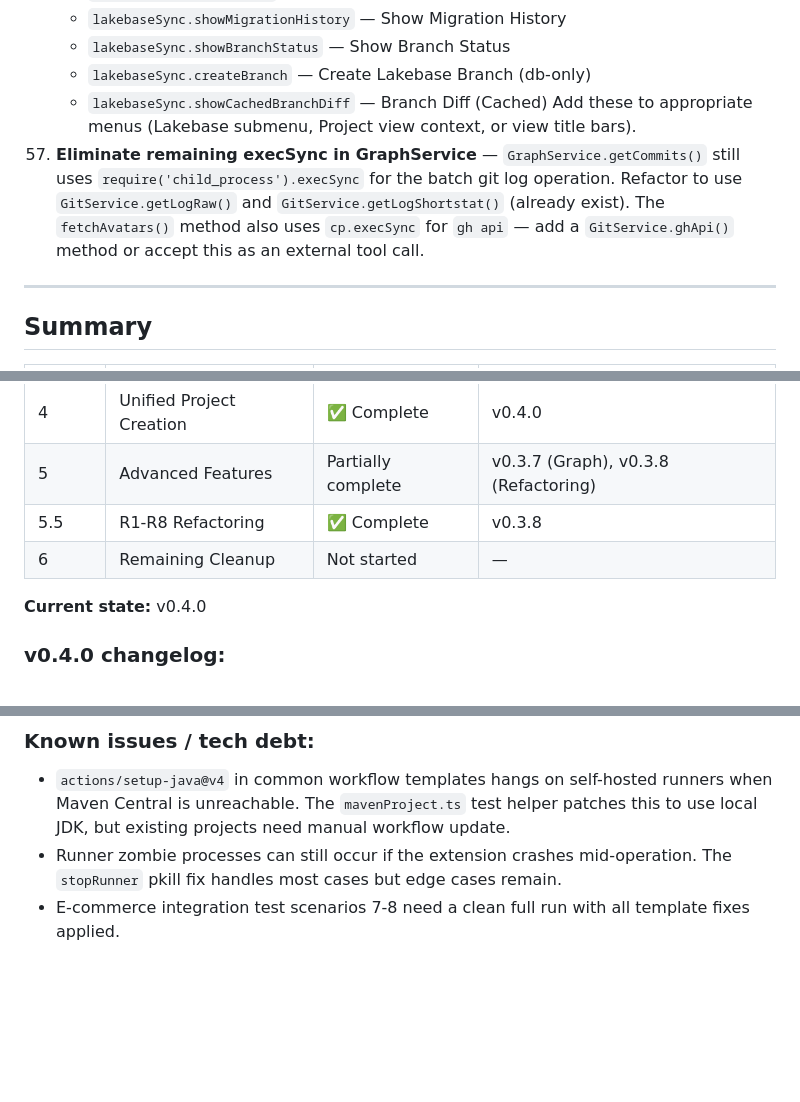
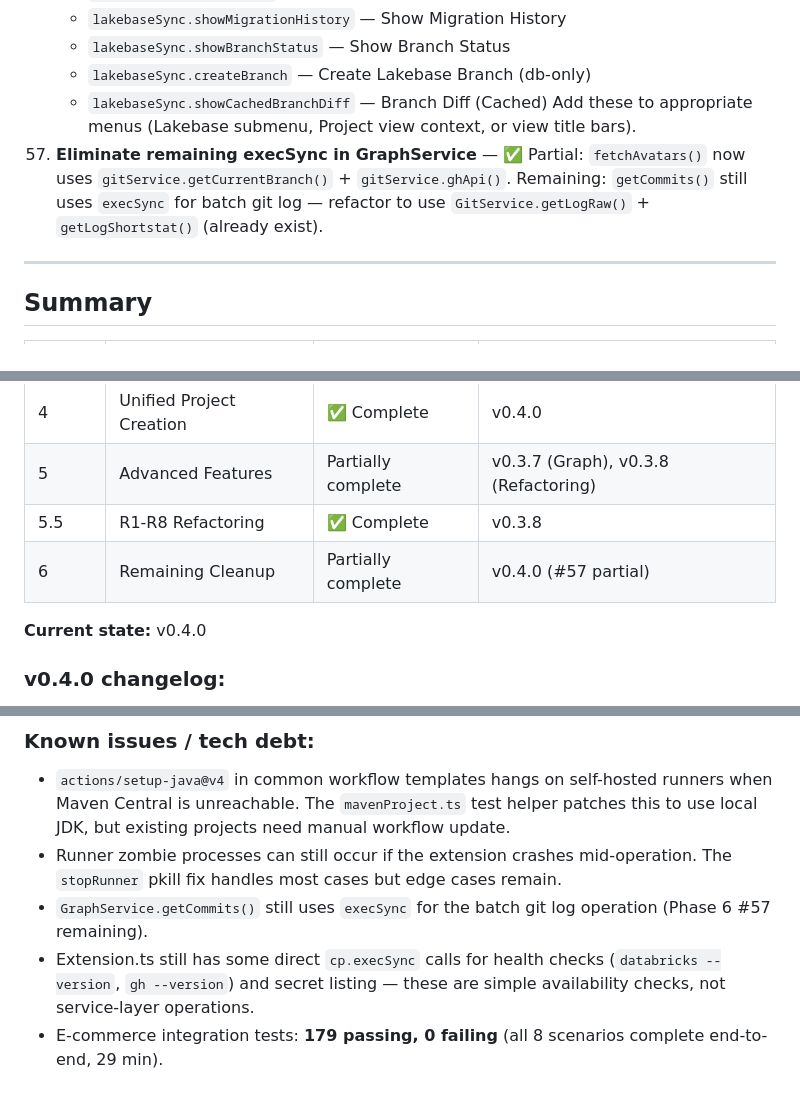
Before and after one commit to kevin-hartman/lakebase-scm-extension, a Markdown page: docs/plugin-plan.md, 3 parts joined by grey strips. GitHub-like rendering; blank space fills up the shorter version.

Commit message:
Update plugin plan: Phase 6 #57 partial, 179 tests passing
- Phase 6 #57: fetchAvatars now uses service layer (done),
  getCommits execSync remains (noted as remaining work)
- Integration tests: 179 passing, 0 failing (29 min)
- Updated known issues list

Co-authored-by: Isaac

```diff
--- a/docs/plugin-plan.md
+++ b/docs/plugin-plan.md
@@ -410,7 +410,7 @@ lakebase-scm-extension/
     - `lakebaseSync.createBranch` — Create Lakebase Branch (db-only)
     - `lakebaseSync.showCachedBranchDiff` — Branch Diff (Cached)
     Add these to appropriate menus (Lakebase submenu, Project view context, or view title bars).
-57. **Eliminate remaining execSync in GraphService** — `GraphService.getCommits()` still uses `require('child_process').execSync` for the batch git log operation. Refactor to use `GitService.getLogRaw()` and `GitService.getLogShortstat()` (already exist). The `fetchAvatars()` method also uses `cp.execSync` for `gh api` — add a `GitService.ghApi()` method or accept this as an external tool call.
+57. **Eliminate remaining execSync in GraphService** — ✅ Partial: `fetchAvatars()` now uses `gitService.getCurrentBranch()` + `gitService.ghApi()`. Remaining: `getCommits()` still uses `execSync` for batch git log — refactor to use `GitService.getLogRaw()` + `getLogShortstat()` (already exist).
 
 ---
 
@@ -425,7 +425,7 @@ lakebase-scm-extension/
 | 4 | Unified Project Creation | ✅ Complete | v0.4.0 |
 | 5 | Advanced Features | Partially complete | v0.3.7 (Graph), v0.3.8 (Refactoring) |
 | 5.5 | R1-R8 Refactoring | ✅ Complete | v0.3.8 |
-| 6 | Remaining Cleanup | Not started | — |
+| 6 | Remaining Cleanup | Partially complete | v0.4.0 (#57 partial) |
 
 **Current state:** v0.4.0
 
@@ -455,4 +455,6 @@ lakebase-scm-extension/
 ### Known issues / tech debt:
 - `actions/setup-java@v4` in common workflow templates hangs on self-hosted runners when Maven Central is unreachable. The `mavenProject.ts` test helper patches this to use local JDK, but existing projects need manual workflow update.
 - Runner zombie processes can still occur if the extension crashes mid-operation. The `stopRunner` pkill fix handles most cases but edge cases remain.
-- E-commerce integration test scenarios 7-8 need a clean full run with all template fixes applied.
+- `GraphService.getCommits()` still uses `execSync` for the batch git log operation (Phase 6 #57 remaining).
+- Extension.ts still has some direct `cp.execSync` calls for health checks (`databricks --version`, `gh --version`) and secret listing — these are simple availability checks, not service-layer operations.
+- E-commerce integration tests: **179 passing, 0 failing** (all 8 scenarios complete end-to-end, 29 min).
```
